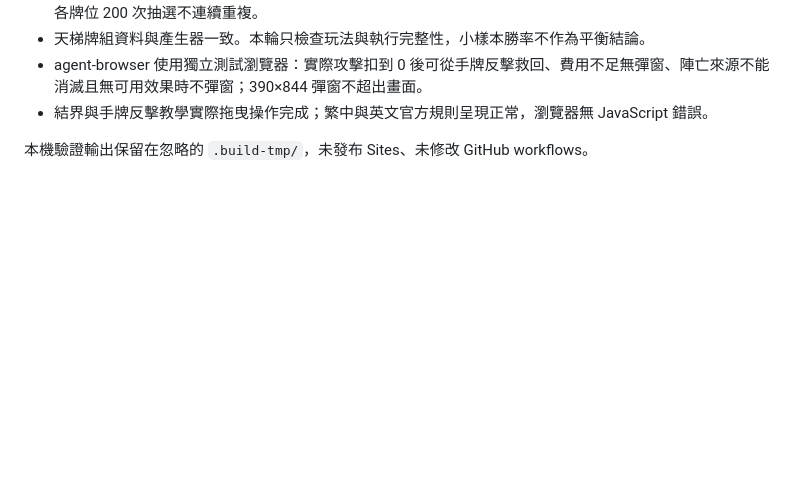
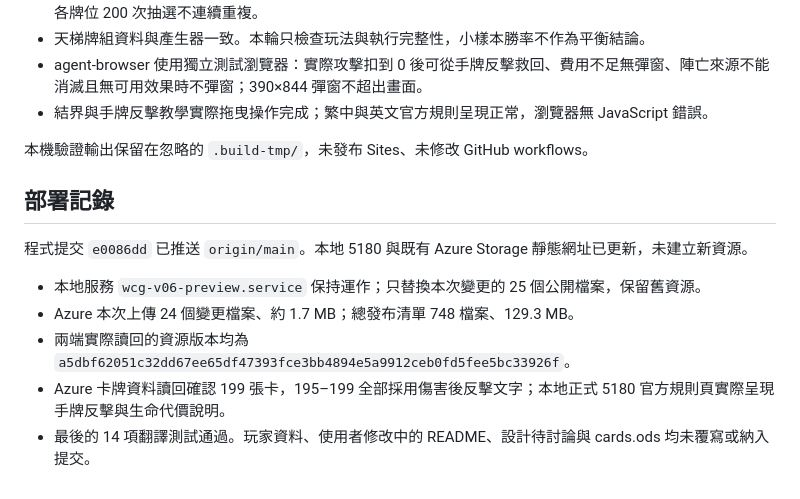
Before and after one commit to Tienxiang0520/WCG, a Markdown page: docs/history/傷害後從手牌反擊.md, the part around the change. Drawn GitHub-style; blank space fills up the shorter version.

Commit message:
Record hand-counter deployment verification

```diff
--- a/docs/history/傷害後從手牌反擊.md
+++ b/docs/history/傷害後從手牌反擊.md
@@ -48,3 +48,13 @@ AI 不再在新對局蓋牌，依合法手牌反擊選擇發動；青銅保留
 - 結界與手牌反擊教學實際拖曳操作完成；繁中與英文官方規則呈現正常，瀏覽器無 JavaScript 錯誤。
 
 本機驗證輸出保留在忽略的 `.build-tmp/`，未發布 Sites、未修改 GitHub workflows。
+
+## 部署記錄
+
+程式提交 `e0086dd` 已推送 `origin/main`。本地 5180 與既有 Azure Storage 靜態網址已更新，未建立新資源。
+
+- 本地服務 `wcg-v06-preview.service` 保持運作；只替換本次變更的 25 個公開檔案，保留舊資源。
+- Azure 本次上傳 24 個變更檔案、約 1.7 MB；總發布清單 748 檔案、129.3 MB。
+- 兩端實際讀回的資源版本均為 `a5dbf62051c32dd67ee65df47393fce3bb4894e5a9912ceb0fd5fee5bc33926f`。
+- Azure 卡牌資料讀回確認 199 張卡，195–199 全部採用傷害後反擊文字；本地正式 5180 官方規則頁實際呈現手牌反擊與生命代價說明。
+- 最後的 14 項翻譯測試通過。玩家資料、使用者修改中的 README、設計待討論與 cards.ods 均未覆寫或納入提交。
```
